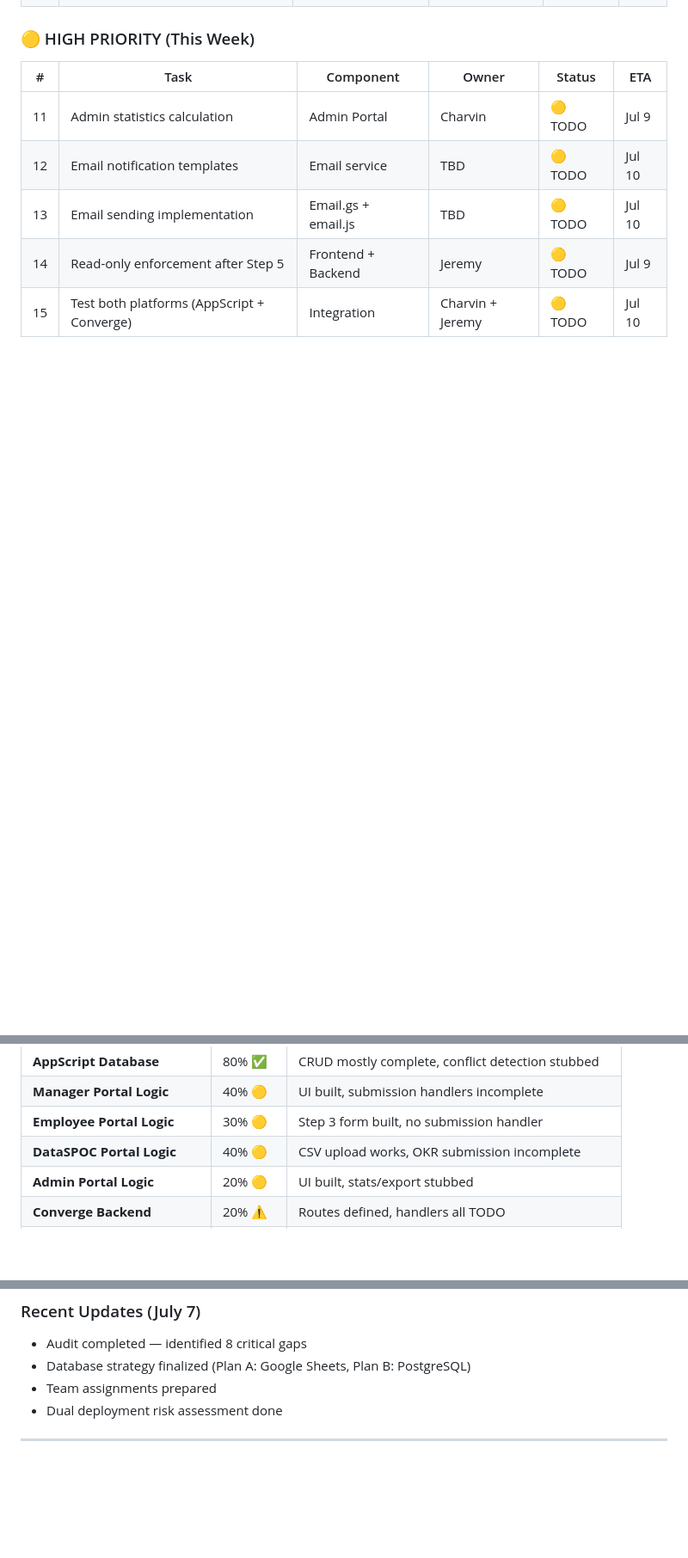
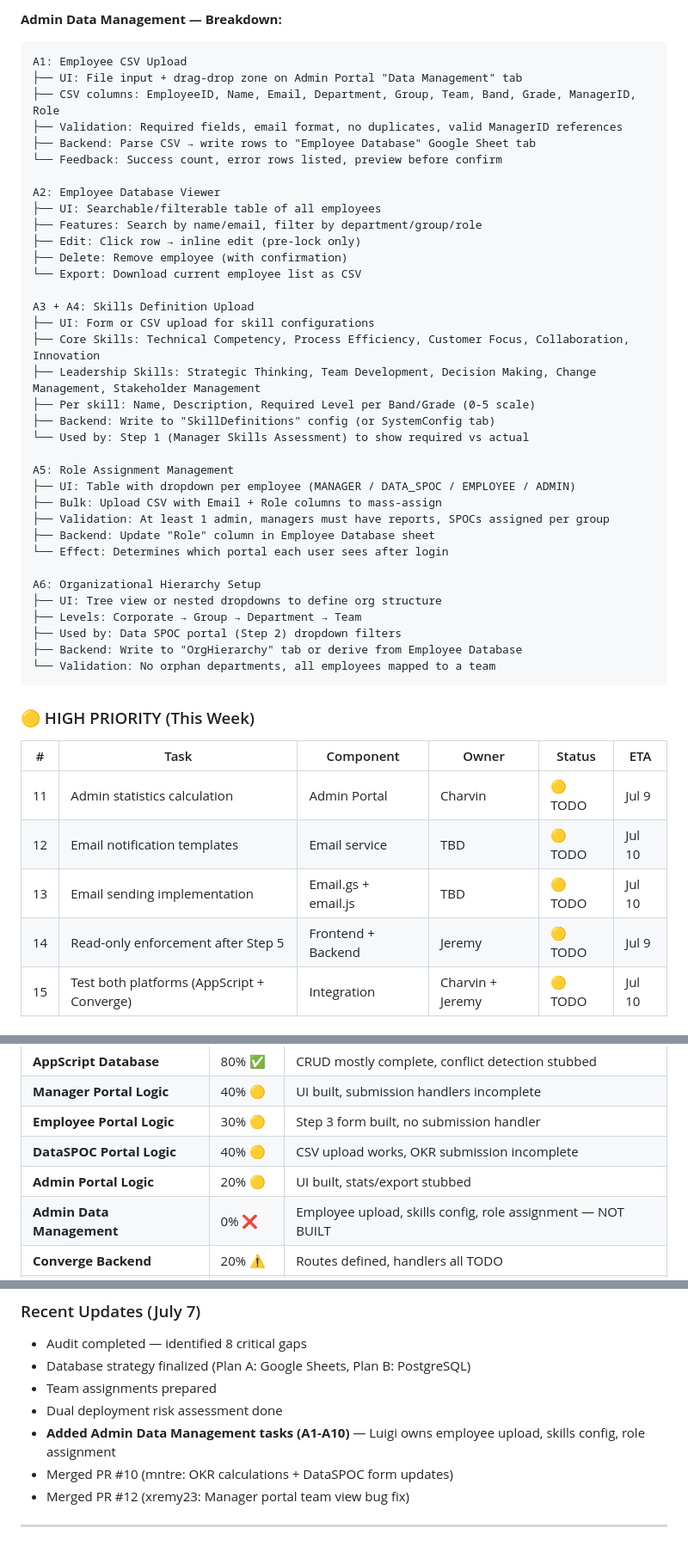
Before and after one commit to mntre/own-your-career, a Markdown page: README.md, 3 parts joined by grey strips. Shown at 86% size. Rendered like a GitHub page; blank space fills up the shorter version.

Commit message:
added admin portal in readme

````diff
--- a/README.md
+++ b/README.md
@@ -484,3 +502,43 @@ npm run dev
+**Admin Data Management — Breakdown:**
+
+```
+A1: Employee CSV Upload
+├── UI: File input + drag-drop zone on Admin Portal "Data Management" tab
+├── CSV columns: EmployeeID, Name, Email, Department, Group, Team, Band, Grade, ManagerID, Role
+├── Validation: Required fields, email format, no duplicates, valid ManagerID references
+├── Backend: Parse CSV → write rows to "Employee Database" Google Sheet tab
+└── Feedback: Success count, error rows listed, preview before confirm
+
+A2: Employee Database Viewer
+├── UI: Searchable/filterable table of all employees
+├── Features: Search by name/email, filter by department/group/role
+├── Edit: Click row → inline edit (pre-lock only)
+├── Delete: Remove employee (with confirmation)
+└── Export: Download current employee list as CSV
+
+A3 + A4: Skills Definition Upload
+├── UI: Form or CSV upload for skill configurations
+├── Core Skills: Technical Competency, Process Efficiency, Customer Focus, Collaboration, Innovation
+├── Leadership Skills: Strategic Thinking, Team Development, Decision Making, Change Management, Stakeholder Management
+├── Per skill: Name, Description, Required Level per Band/Grade (0-5 scale)
+├── Backend: Write to "SkillDefinitions" config (or SystemConfig tab)
+└── Used by: Step 1 (Manager Skills Assessment) to show required vs actual
+
+A5: Role Assignment Management
+├── UI: Table with dropdown per employee (MANAGER / DATA_SPOC / EMPLOYEE / ADMIN)
+├── Bulk: Upload CSV with Email + Role columns to mass-assign
+├── Validation: At least 1 admin, managers must have reports, SPOCs assigned per group
+├── Backend: Update "Role" column in Employee Database sheet
+└── Effect: Determines which portal each user sees after login
+
+A6: Organizational Hierarchy Setup
+├── UI: Tree view or nested dropdowns to define org structure
+├── Levels: Corporate → Group → Department → Team
+├── Used by: Data SPOC portal (Step 2) dropdown filters
+├── Backend: Write to "OrgHierarchy" tab or derive from Employee Database
+└── Validation: No orphan departments, all employees mapped to a team
+```
+
 ### 🟡 HIGH PRIORITY (This Week)
 
 | # | Task | Component | Owner | Status | ETA |
@@ -516,6 +574,7 @@ npm run dev
 | **Employee Portal Logic** | 30% 🟡 | Step 3 form built, no submission handler |
 | **DataSPOC Portal Logic** | 40% 🟡 | CSV upload works, OKR submission incomplete |
 | **Admin Portal Logic** | 20% 🟡 | UI built, stats/export stubbed |
+| **Admin Data Management** | 0% ❌ | Employee upload, skills config, role assignment — NOT BUILT |
 | **Converge Backend** | 20% ⚠️ | Routes defined, handlers all TODO |
 | **Converge Database (db.js)** | 0% ❌ | 100% stubbed, blocking all data persistence |
 | **Email Service** | 0% ❌ | Both Email.gs and email.js stubbed |
@@ -537,5 +596,8 @@ npm run dev
 - Database strategy finalized (Plan A: Google Sheets, Plan B: PostgreSQL)
 - Team assignments prepared
 - Dual deployment risk assessment done
+- **Added Admin Data Management tasks (A1-A10)** — Luigi owns employee upload, skills config, role assignment
+- Merged PR #10 (mntre: OKR calculations + DataSPOC form updates)
+- Merged PR #12 (xremy23: Manager portal team view bug fix)
 
 ---
````
Also changed, not shown: other parts of README.md (+18 -0 lines).
